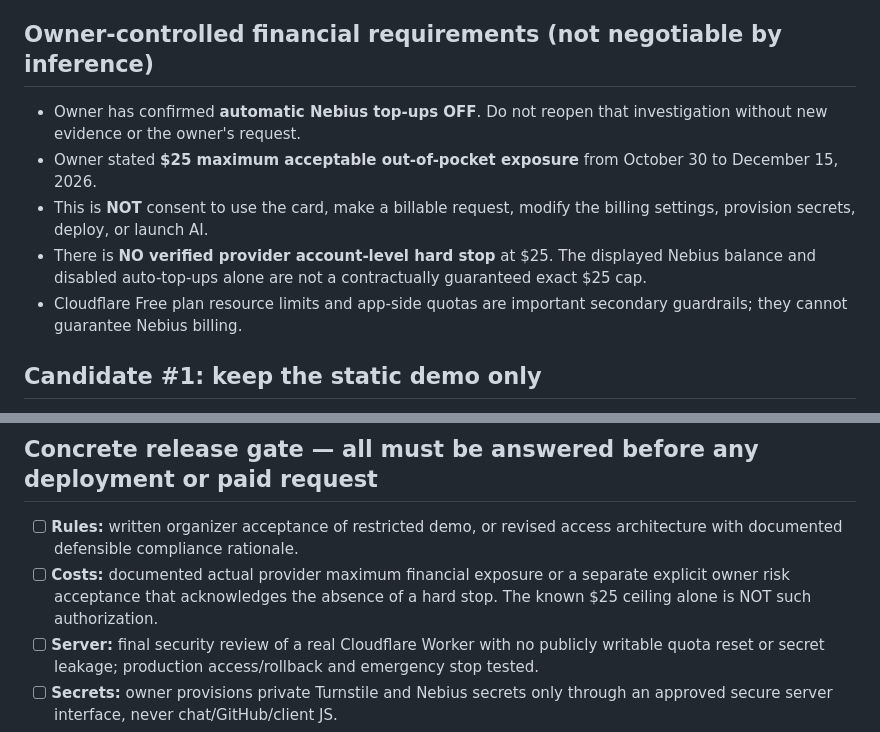
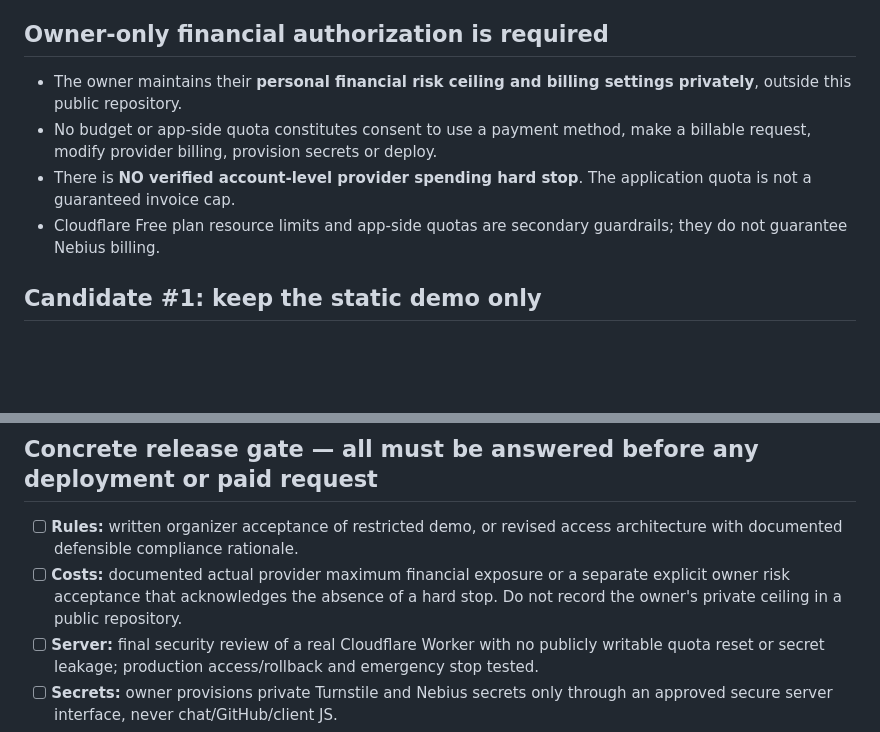
Before and after one commit to DiscoverAIDani/socialspark-hackathon-release, a Markdown page: LIVE_JUDGE_GO_NO_GO.md, 2 parts joined by grey strips. Drawn GitHub-style; blank space fills up the shorter version.

Commit message:
privacy: keep owner billing preferences and limits out of public source docs

```diff
--- a/LIVE_JUDGE_GO_NO_GO.md
+++ b/LIVE_JUDGE_GO_NO_GO.md
@@ -11,13 +11,12 @@
 - Rules: https://nebiusglobalaihackathon.devpost.com/rules
 - Organizer forum question about a 20-request shared budget still has **no organizer reply** as of this review: https://nebiusglobalaihackathon.devpost.com/forum_topics/45534-clarifying-free-judging-access-for-apps-with-metered-apis
 
-## Owner-controlled financial requirements (not negotiable by inference)
+## Owner-only financial authorization is required
 
-- Owner has confirmed **automatic Nebius top-ups OFF**. Do not reopen that investigation without new evidence or the owner's request.
-- Owner stated **$25 maximum acceptable out-of-pocket exposure** from October 30 to December 15, 2026.
-- This is **NOT** consent to use the card, make a billable request, modify the billing settings, provision secrets, deploy, or launch AI.
-- There is **NO verified provider account-level hard stop** at $25. The displayed Nebius balance and disabled auto-top-ups alone are not a contractually guaranteed exact $25 cap.
-- Cloudflare Free plan resource limits and app-side quotas are important secondary guardrails; they cannot guarantee Nebius billing.
+- The owner maintains their **personal financial risk ceiling and billing settings privately**, outside this public repository.
+- No budget or app-side quota constitutes consent to use a payment method, make a billable request, modify provider billing, provision secrets or deploy.
+- There is **NO verified account-level provider spending hard stop**. The application quota is not a guaranteed invoice cap.
+- Cloudflare Free plan resource limits and app-side quotas are secondary guardrails; they do not guarantee Nebius billing.
 
 ## Candidate #1: keep the static demo only
 - **Risk:** no new inference costs; currently working.
@@ -39,7 +38,7 @@
 ## Concrete release gate — all must be answered before any deployment or paid request
 
 - [ ] **Rules:** written organizer acceptance of restricted demo, or revised access architecture with documented defensible compliance rationale.
-- [ ] **Costs:** documented actual provider maximum financial exposure or a separate explicit owner risk acceptance that acknowledges the absence of a hard stop. The known $25 ceiling alone is NOT such authorization.
+- [ ] **Costs:** documented actual provider maximum financial exposure or a separate explicit owner risk acceptance that acknowledges the absence of a hard stop. Do not record the owner's private ceiling in a public repository.
 - [ ] **Server:** final security review of a real Cloudflare Worker with no publicly writable quota reset or secret leakage; production access/rollback and emergency stop tested.
 - [ ] **Secrets:** owner provisions private Turnstile and Nebius secrets only through an approved secure server interface, never chat/GitHub/client JS.
 - [ ] **Verification:** real Cloudflare Siteverify success, hostname/action/freshness checks and replay control; fake tests are not substitutes.
```
